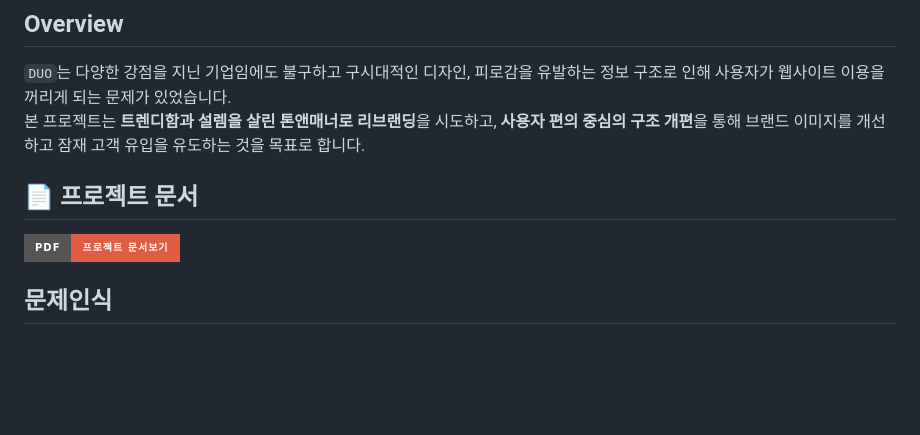
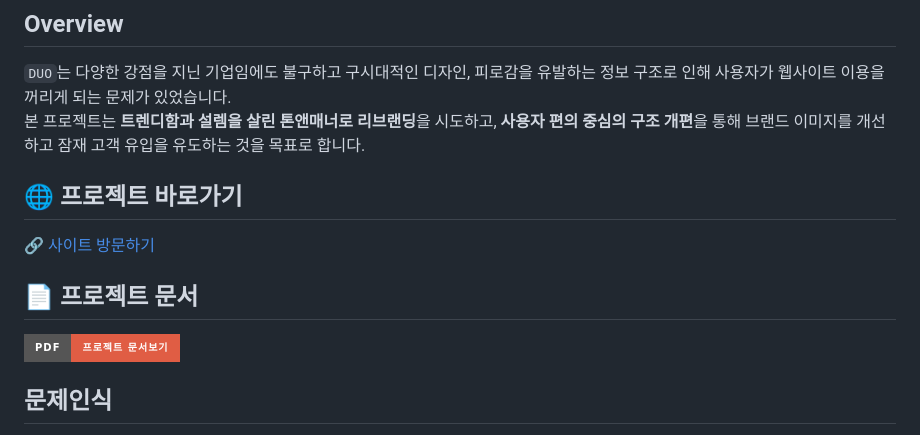
Before and after one commit to ZomiKim/2023-DUO, a Markdown page: README.md, the part around the change. GitHub-like rendering; badges without logos; blank space fills up the shorter version.

```diff
--- a/README.md
+++ b/README.md
@@ -11,9 +11,16 @@
 `DUO`는 다양한 강점을 지닌 기업임에도 불구하고 구시대적인 디자인, 피로감을 유발하는 정보 구조로 인해 사용자가 웹사이트 이용을 꺼리게 되는 문제가 있었습니다.
 본 프로젝트는 **트렌디함과 설렘을 살린 톤앤매너로 리브랜딩**을 시도하고, **사용자 편의 중심의 구조 개편**을 통해 브랜드 이미지를 개선하고 잠재 고객 유입을 유도하는 것을 목표로 합니다.
 
+
+## 🌐 프로젝트 바로가기
+
+[🔗 사이트 방문하기](https://2023-duo.vercel.app/)
+
+
 ## 📄 프로젝트 문서
 
 [![Project Document](https://img.shields.io/badge/PDF-프로젝트_문서보기-red?style=for-the-badge&logo=adobeacrobatreader&logoColor=white)](https://docs.google.com/gview?embedded=1&url=https://raw.githubusercontent.com/ZomiKim/2023-DUO/main/doc.pdf)
+
 
 
 ## 문제인식
```
